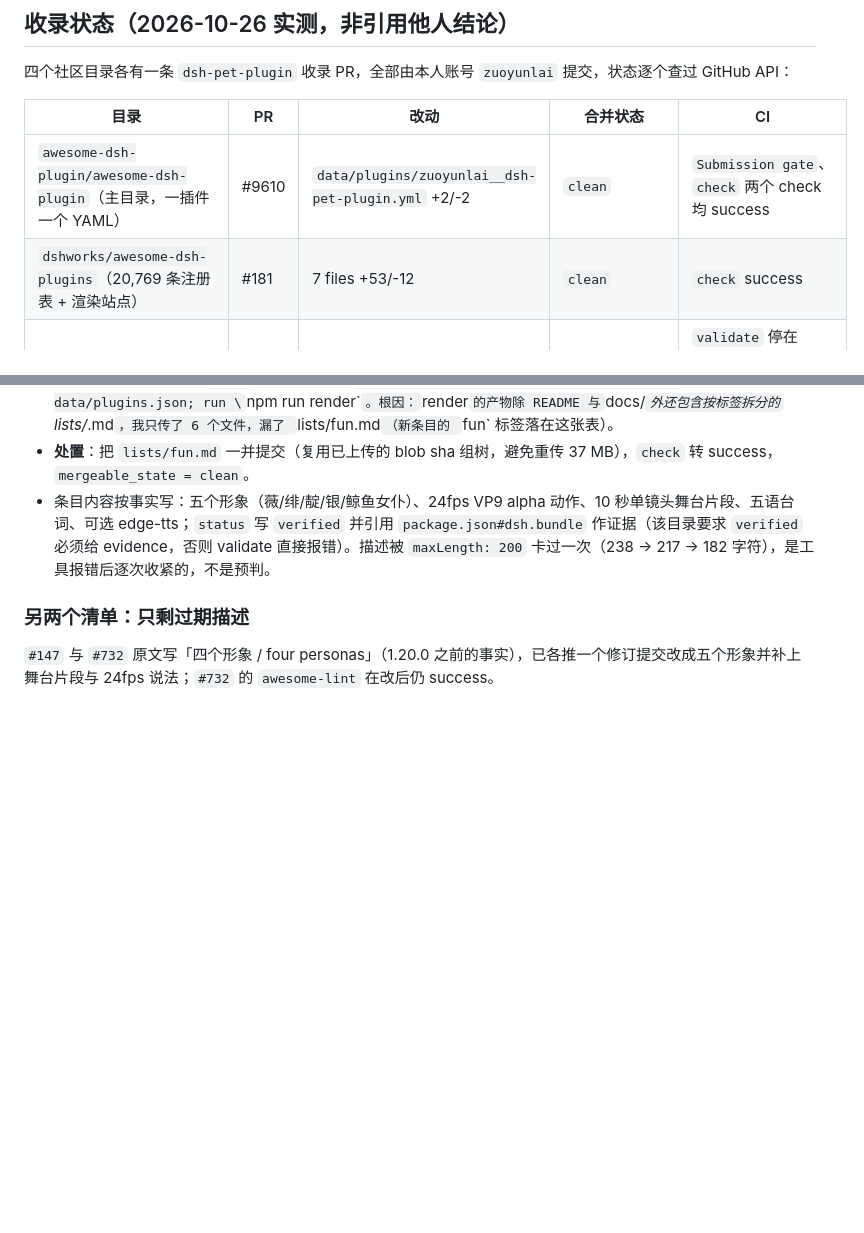
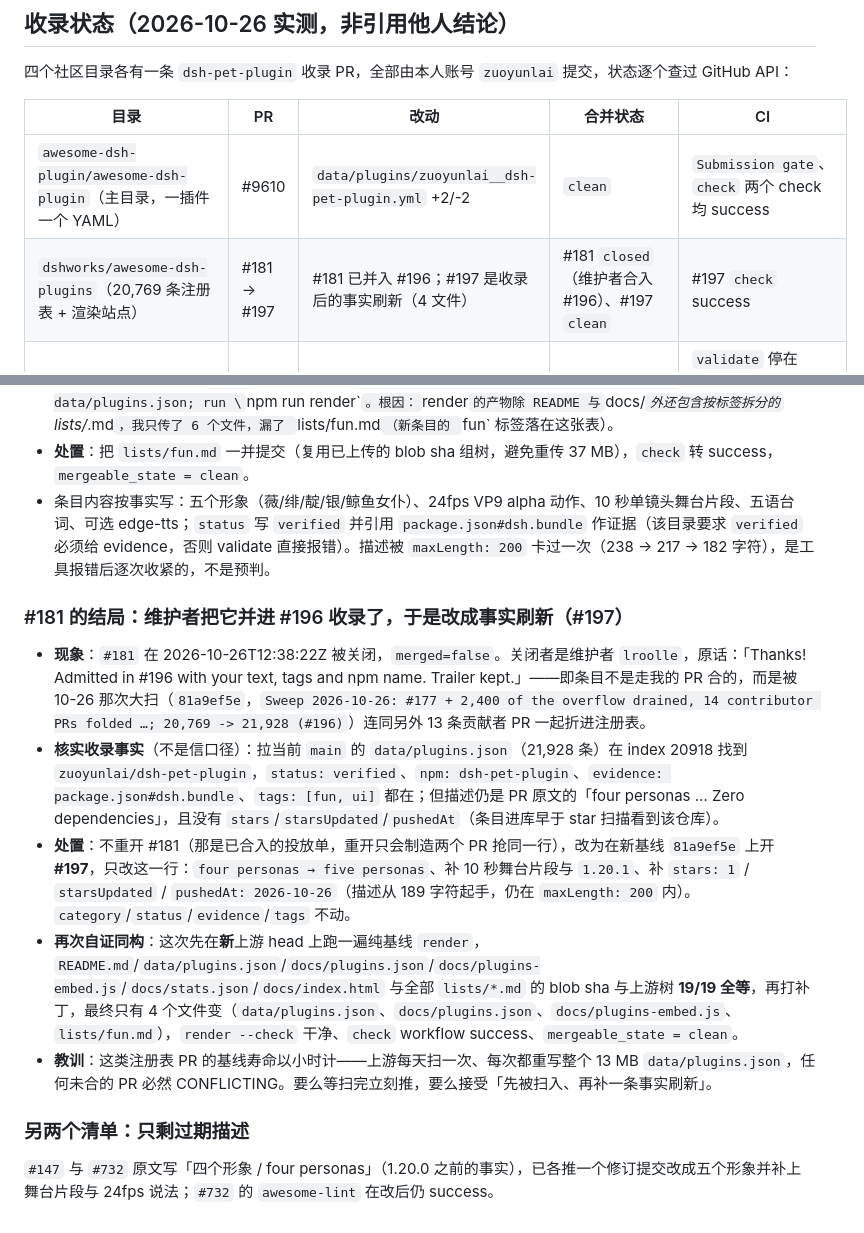
Before and after one commit to zuoyunlai/dsh-pet-plugin, a Markdown page: FANFEED-1.20.0-review-2026-10-26.md, 2 parts joined by grey strips. GitHub-like rendering; blank space fills up the shorter version.

Commit message:
docs: record how #181 was admitted (#196) and the follow-up facts refresh (#197)

```diff
--- a/FANFEED-1.20.0-review-2026-10-26.md
+++ b/FANFEED-1.20.0-review-2026-10-26.md
@@ -75,7 +75,7 @@
 | 目录 | PR | 改动 | 合并状态 | CI |
 | --- | --- | --- | --- | --- |
 | `awesome-dsh-plugin/awesome-dsh-plugin`（主目录，一插件一个 YAML） | #9610 | `data/plugins/zuoyunlai__dsh-pet-plugin.yml` +2/-2 | `clean` | `Submission gate`、`check` 两个 check 均 success |
-| `dshworks/awesome-dsh-plugins`（20,769 条注册表 + 渲染站点） | #181 | 7 files +53/-12 | `clean` | `check` success |
+| `dshworks/awesome-dsh-plugins`（20,769 条注册表 + 渲染站点） | #181 → #197 | #181 已并入 #196；#197 是收录后的事实刷新（4 文件） | #181 `closed`（维护者合入 #196）、#197 `clean` | #197 `check` success |
 | `kejixiaoliang/awesome-dsh-plugins`（中文清单） | #147 | `plugins/fun-other.md` +1 | `mergeable`（`unstable`） | `validate` 停在 `action_required`：首次贡献者的 workflow 要维护者点「Approve and run」，不是代码问题 |
 | `0xsline/awesome-deepseek-harness`（双语 README 清单） | #732 | `README.md`、`README.zh-CN.md` 各 +1 | `clean` | `awesome-lint` success |
 
@@ -88,6 +88,14 @@
 - **处置**：把 `lists/fun.md` 一并提交（复用已上传的 blob sha 组树，避免重传 37 MB），`check` 转 success，`mergeable_state = clean`。
 - 条目内容按事实写：五个形象（薇/绯/靛/银/鲸鱼女仆）、24fps VP9 alpha 动作、10 秒单镜头舞台片段、五语台词、可选 edge-tts；`status` 写 `verified` 并引用 `package.json#dsh.bundle` 作证据（该目录要求 `verified` 必须给 evidence，否则 validate 直接报错）。描述被 `maxLength: 200` 卡过一次（238 → 217 → 182 字符），是工具报错后逐次收紧的，不是预判。
 
+### #181 的结局：维护者把它并进 #196 收录了，于是改成事实刷新（#197）
+
+- **现象**：`#181` 在 2026-10-26T12:38:22Z 被关闭，`merged=false`。关闭者是维护者 `lroolle`，原话：「Thanks! Admitted in #196 with your text, tags and npm name. Trailer kept.」——即条目不是走我的 PR 合的，而是被 10-26 那次大扫（`81a9ef5e`，`Sweep 2026-10-26: #177 + 2,400 of the overflow drained, 14 contributor PRs folded …; 20,769 -> 21,928 (#196)`）连同另外 13 条贡献者 PR 一起折进注册表。
+- **核实收录事实**（不是信口径）：拉当前 `main` 的 `data/plugins.json`（21,928 条）在 index 20918 找到 `zuoyunlai/dsh-pet-plugin`，`status: verified`、`npm: dsh-pet-plugin`、`evidence: package.json#dsh.bundle`、`tags: [fun, ui]` 都在；但描述仍是 PR 原文的「four personas … Zero dependencies」，且没有 `stars`/`starsUpdated`/`pushedAt`（条目进库早于 star 扫描看到该仓库）。
+- **处置**：不重开 #181（那是已合入的投放单，重开只会制造两个 PR 抢同一行），改为在新基线 `81a9ef5e` 上开 **#197**，只改这一行：`four personas → five personas`、补 10 秒舞台片段与 `1.20.1`、补 `stars: 1` / `starsUpdated` / `pushedAt: 2026-10-26`（描述从 189 字符起手，仍在 `maxLength: 200` 内）。`category`/`status`/`evidence`/`tags` 不动。
+- **再次自证同构**：这次先在**新**上游 head 上跑一遍纯基线 `render`，`README.md`/`data/plugins.json`/`docs/plugins.json`/`docs/plugins-embed.js`/`docs/stats.json`/`docs/index.html` 与全部 `lists/*.md` 的 blob sha 与上游树 **19/19 全等**，再打补丁，最终只有 4 个文件变（`data/plugins.json`、`docs/plugins.json`、`docs/plugins-embed.js`、`lists/fun.md`），`render --check` 干净、`check` workflow success、`mergeable_state = clean`。
+- **教训**：这类注册表 PR 的基线寿命以小时计——上游每天扫一次、每次都重写整个 13 MB `data/plugins.json`，任何未合的 PR 必然 CONFLICTING。要么等扫完立刻推，要么接受「先被扫入、再补一条事实刷新」。
+
 ### 另两个清单：只剩过期描述
 
 `#147` 与 `#732` 原文写「四个形象 / four personas」（1.20.0 之前的事实），已各推一个修订提交改成五个形象并补上舞台片段与 24fps 说法；`#732` 的 `awesome-lint` 在改后仍 success。
```
